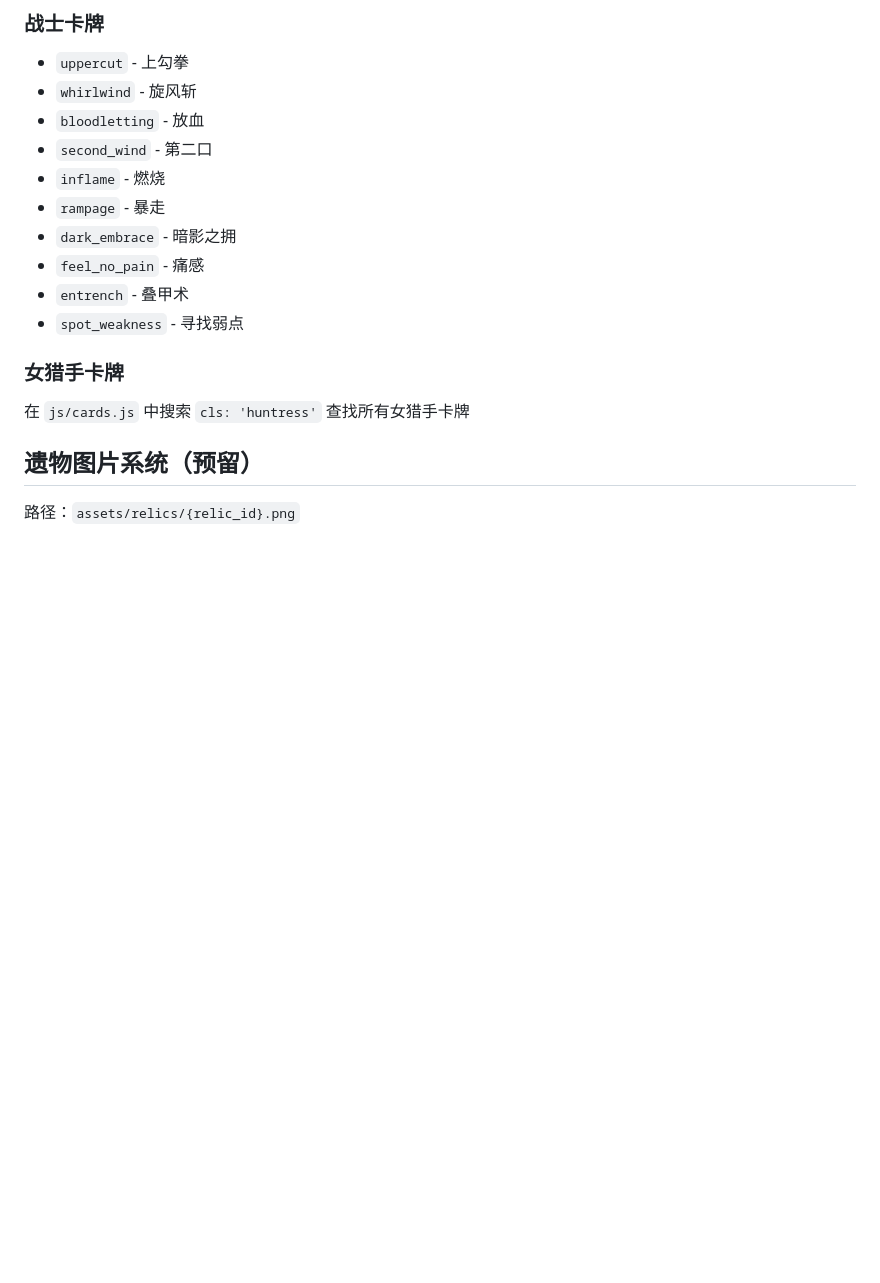
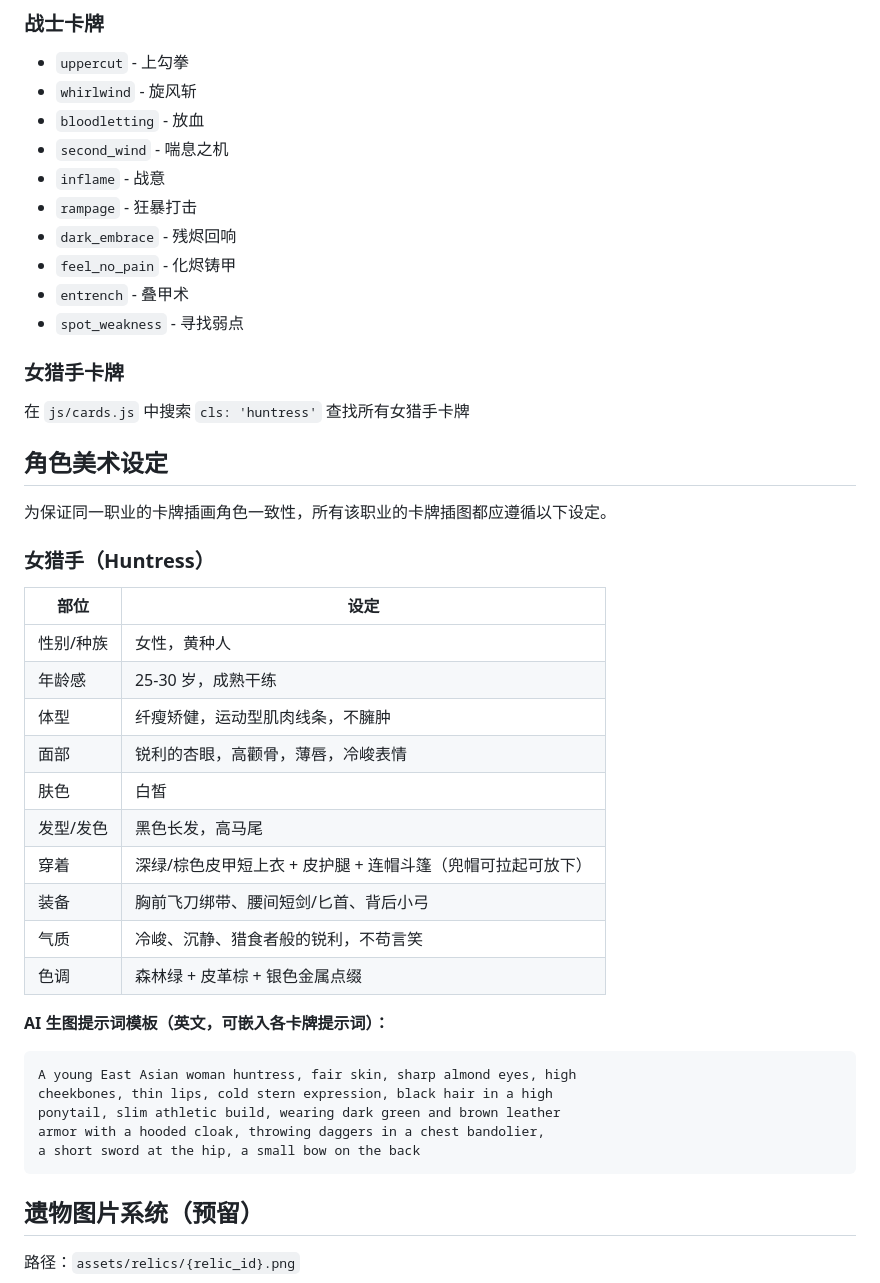
Before and after one commit to SunsetzF2023/spire-climber, a Markdown page: CARD_ART_GUIDE.md, the part around the change. Rendered like a GitHub page; blank space fills up the shorter version.

Commit message:
docs: add huntress character art spec to CARD_ART_GUIDE.md
- Added canonical character design for the Huntress (East Asian woman,
  fair skin, black high ponytail, hooded cloak, cold stern expression)
  to ensure visual consistency across all huntress card illustrations
- Included an English prompt template for AI image generation
- Also updated stale warrior card names (暗影之拥→残烬回响, 痛感→化烬铸甲,
  第二口→喘息之机, 燃烧→战意, 暴走→狂暴打击)

Generated with [Devin](https://devin.ai)

Co-Authored-By: Devin <158243242+devin-ai-integration[bot]@users.noreply.github.com>

````diff
--- a/CARD_ART_GUIDE.md
+++ b/CARD_ART_GUIDE.md
@@ -68,16 +68,45 @@ assets/cards/{card_id}.png
 - `uppercut` - 上勾拳
 - `whirlwind` - 旋风斩
 - `bloodletting` - 放血
-- `second_wind` - 第二口
-- `inflame` - 燃烧
-- `rampage` - 暴走
-- `dark_embrace` - 暗影之拥
-- `feel_no_pain` - 痛感
+- `second_wind` - 喘息之机
+- `inflame` - 战意
+- `rampage` - 狂暴打击
+- `dark_embrace` - 残烬回响
+- `feel_no_pain` - 化烬铸甲
 - `entrench` - 叠甲术
 - `spot_weakness` - 寻找弱点
 
 ### 女猎手卡牌
 在 `js/cards.js` 中搜索 `cls: 'huntress'` 查找所有女猎手卡牌
+
+## 角色美术设定
+
+为保证同一职业的卡牌插画角色一致性，所有该职业的卡牌插图都应遵循以下设定。
+
+### 女猎手（Huntress）
+
+| 部位 | 设定 |
+|------|------|
+| 性别/种族 | 女性，黄种人 |
+| 年龄感 | 25-30 岁，成熟干练 |
+| 体型 | 纤瘦矫健，运动型肌肉线条，不臃肿 |
+| 面部 | 锐利的杏眼，高颧骨，薄唇，冷峻表情 |
+| 肤色 | 白皙 |
+| 发型/发色 | 黑色长发，高马尾 |
+| 穿着 | 深绿/棕色皮甲短上衣 + 皮护腿 + 连帽斗篷（兜帽可拉起可放下） |
+| 装备 | 胸前飞刀绑带、腰间短剑/匕首、背后小弓 |
+| 气质 | 冷峻、沉静、猎食者般的锐利，不苟言笑 |
+| 色调 | 森林绿 + 皮革棕 + 银色金属点缀 |
+
+**AI 生图提示词模板（英文，可嵌入各卡牌提示词）：**
+
+```
+A young East Asian woman huntress, fair skin, sharp almond eyes, high
+cheekbones, thin lips, cold stern expression, black hair in a high
+ponytail, slim athletic build, wearing dark green and brown leather
+armor with a hooded cloak, throwing daggers in a chest bandolier,
+a short sword at the hip, a small bow on the back
+```
 
 ## 遗物图片系统（预留）
 
````
